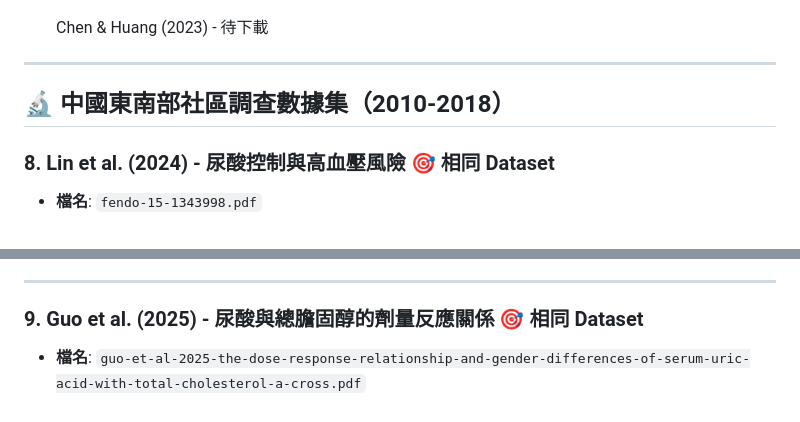
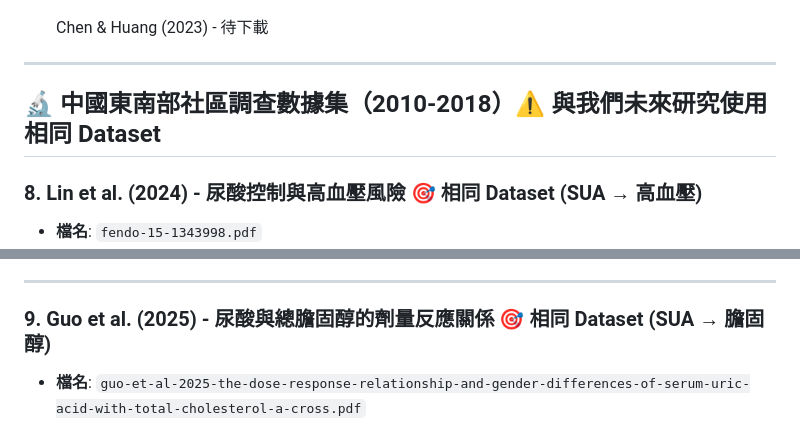
Before and after one commit to joechiboo/RiskPrediction-3H, a Markdown page: docs/references/README.md, 2 parts joined by grey strips. Rendered like a GitHub page.

```diff
--- a/docs/references/README.md
+++ b/docs/references/README.md
@@ -120,9 +120,9 @@
 
 ---
 
-## 🔬 中國東南部社區調查數據集（2010-2018）
+## 🔬 中國東南部社區調查數據集（2010-2018）⚠️ **與我們未來研究使用相同 Dataset**
 
-### 8. Lin et al. (2024) - 尿酸控制與高血壓風險 🎯 **相同 Dataset**
+### 8. Lin et al. (2024) - 尿酸控制與高血壓風險 🎯 **相同 Dataset (SUA → 高血壓)**
 - **檔名**: `fendo-15-1343998.pdf`
 - **標題**: Poor serum uric acid control increases risk for developing hypertension: a retrospective cohort study in China
 - **作者**: Lin Z, Wu S, Chen Z, Luo W, Lin Z, Su H, Guo D
@@ -138,7 +138,7 @@
 
 ---
 
-### 9. Guo et al. (2025) - 尿酸與總膽固醇的劑量反應關係 🎯 **相同 Dataset**
+### 9. Guo et al. (2025) - 尿酸與總膽固醇的劑量反應關係 🎯 **相同 Dataset (SUA → 膽固醇)**
 - **檔名**: `guo-et-al-2025-the-dose-response-relationship-and-gender-differences-of-serum-uric-acid-with-total-cholesterol-a-cross.pdf`
 - **標題**: The dose-response relationship and gender differences of serum uric acid with total cholesterol: a cross-sectional study
 - **作者**: Leilei Guo, Lina Cai, Li Hu, Yueshan Zhou
```
Also changed, not shown: docs/Why_Not_Extend_Lin_Guo_Studies.md (added, +274 -0 lines).
